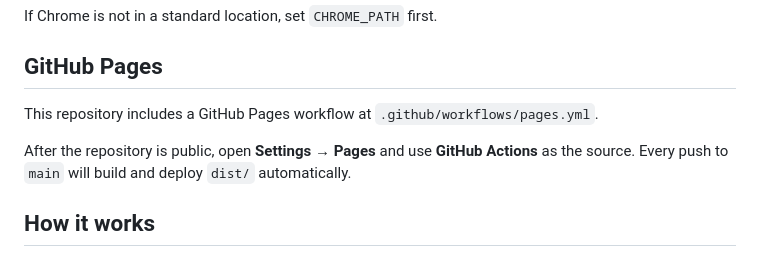
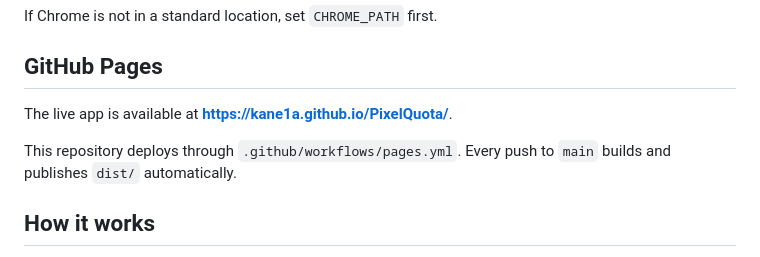
Before and after one commit to kane1a/PixelQuota, a Markdown page: README.md, the part around one of its changes. Rendered like a GitHub page.

```diff
--- a/README.md
+++ b/README.md
@@ -81,9 +81,9 @@ If Chrome is not in a standard location, set `CHROME_PATH` first.
 
 ## GitHub Pages
 
-This repository includes a GitHub Pages workflow at `.github/workflows/pages.yml`.
+The live app is available at **https://kane1a.github.io/PixelQuota/**.
 
-After the repository is public, open **Settings → Pages** and use **GitHub Actions** as the source. Every push to `main` will build and deploy `dist/` automatically.
+This repository deploys through `.github/workflows/pages.yml`. Every push to `main` builds and publishes `dist/` automatically.
 
 ## How it works
 
```
Also changed, not shown: other parts of README.md (+1 -1 lines), README.zh-TW.md (+3 -3 lines).
